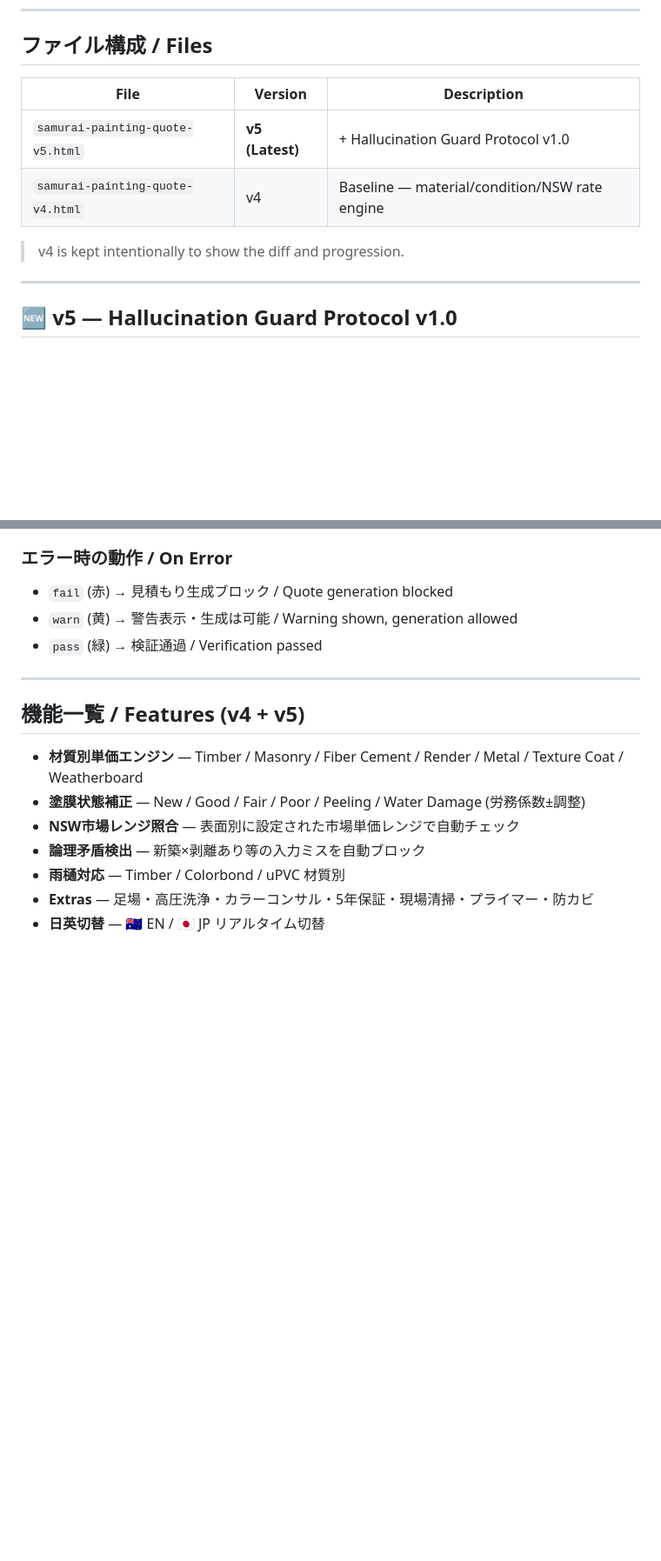
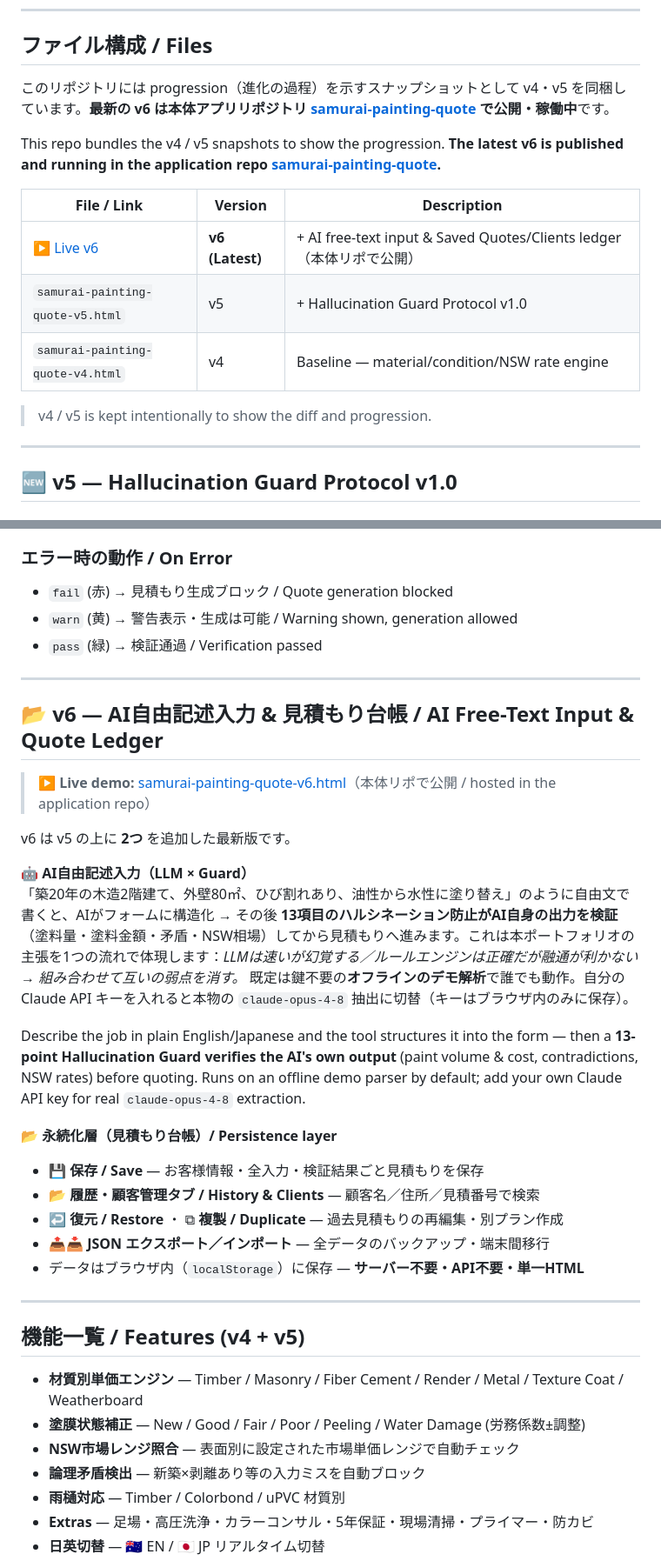
Before and after one commit to isao1301111-eng/samurai-painting-quote-tool, a Markdown page: README.md, 2 parts joined by grey strips. Shown at 87% size. Drawn GitHub-style; blank space fills up the shorter version.

Commit message:
Reflect v6, link live app, and clarify portfolio vs application repo
Co-Authored-By: Claude Opus 4.8 <noreply@anthropic.com>
Claude-Session: https://claude.ai/code/session_015iUp1ecZTkJUU8M6uLGkjL

```diff
--- a/README.md
+++ b/README.md
@@ -32,12 +38,17 @@ Features automatic validation of materials, paint conditions, NSW market rates,
 
 ## ファイル構成 / Files
 
-| File | Version | Description |
+このリポジトリには progression（進化の過程）を示すスナップショットとして v4・v5 を同梱しています。**最新の v6 は本体アプリリポジトリ [samurai-painting-quote](https://github.com/isao1301111-eng/samurai-painting-quote) で公開・稼働中**です。
+
+This repo bundles the v4 / v5 snapshots to show the progression. **The latest v6 is published and running in the application repo [samurai-painting-quote](https://github.com/isao1301111-eng/samurai-painting-quote).**
+
+| File / Link | Version | Description |
 |------|---------|-------------|
-| `samurai-painting-quote-v5.html` | **v5 (Latest)** | + Hallucination Guard Protocol v1.0 |
+| [▶ Live v6](https://isao1301111-eng.github.io/samurai-painting-quote/samurai-painting-quote-v6.html) | **v6 (Latest)** | + AI free-text input & Saved Quotes/Clients ledger（本体リポで公開）|
+| `samurai-painting-quote-v5.html` | v5 | + Hallucination Guard Protocol v1.0 |
 | `samurai-painting-quote-v4.html` | v4 | Baseline — material/condition/NSW rate engine |
 
-> v4 is kept intentionally to show the diff and progression.
+> v4 / v5 is kept intentionally to show the diff and progression.
 
 ---
 
@@ -85,6 +96,26 @@ detecting logical contradictions, missing inputs, and market-rate deviations.
 - `fail` (赤) → 見積もり生成ブロック / Quote generation blocked
 - `warn` (黄) → 警告表示・生成は可能 / Warning shown, generation allowed
 - `pass` (緑) → 検証通過 / Verification passed
+
+---
+
+## 📂 v6 — AI自由記述入力 & 見積もり台帳 / AI Free-Text Input & Quote Ledger
+
+> ▶ **Live demo:** [samurai-painting-quote-v6.html](https://isao1301111-eng.github.io/samurai-painting-quote/samurai-painting-quote-v6.html)（本体リポで公開 / hosted in the application repo）
+
+v6 は v5 の上に **2つ** を追加した最新版です。
+
+**🤖 AI自由記述入力（LLM × Guard）**
+「築20年の木造2階建て、外壁80㎡、ひび割れあり、油性から水性に塗り替え」のように自由文で書くと、AIがフォームに構造化 → その後 **13項目のハルシネーション防止がAI自身の出力を検証**（塗料量・塗料金額・矛盾・NSW相場）してから見積もりへ進みます。これは本ポートフォリオの主張を1つの流れで体現します：*LLMは速いが幻覚する／ルールエンジンは正確だが融通が利かない → 組み合わせて互いの弱点を消す。* 既定は鍵不要の**オフラインのデモ解析**で誰でも動作。自分の Claude API キーを入れると本物の `claude-opus-4-8` 抽出に切替（キーはブラウザ内のみに保存）。
+
+Describe the job in plain English/Japanese and the tool structures it into the form — then a **13-point Hallucination Guard verifies the AI's own output** (paint volume & cost, contradictions, NSW rates) before quoting. Runs on an offline demo parser by default; add your own Claude API key for real `claude-opus-4-8` extraction.
+
+**📂 永続化層（見積もり台帳）/ Persistence layer**
+- 💾 **保存 / Save** — お客様情報・全入力・検証結果ごと見積もりを保存
+- 📂 **履歴・顧客管理タブ / History & Clients** — 顧客名／住所／見積番号で検索
+- ↩ **復元 / Restore** ・ ⧉ **複製 / Duplicate** — 過去見積もりの再編集・別プラン作成
+- 📤📥 **JSON エクスポート／インポート** — 全データのバックアップ・端末間移行
+- データはブラウザ内（`localStorage`）に保存 — **サーバー不要・API不要・単一HTML**
 
 ---
 
```
Also changed, not shown: other parts of README.md (+8 -1 lines).
